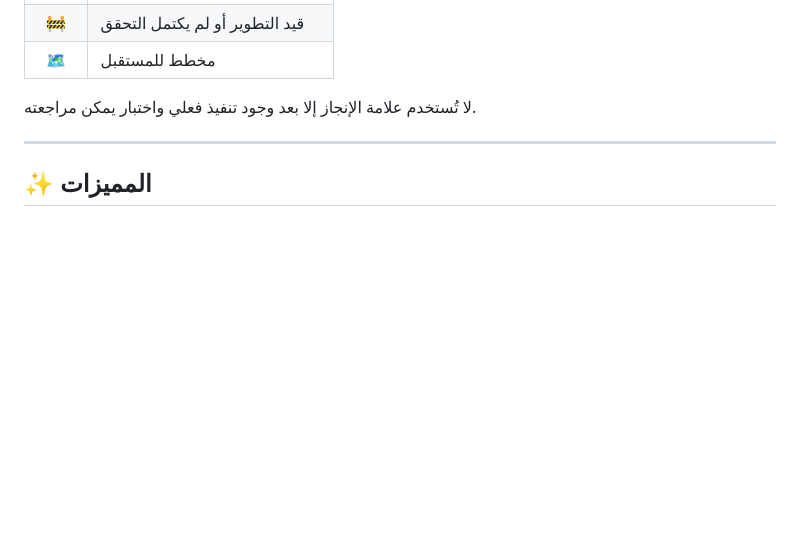
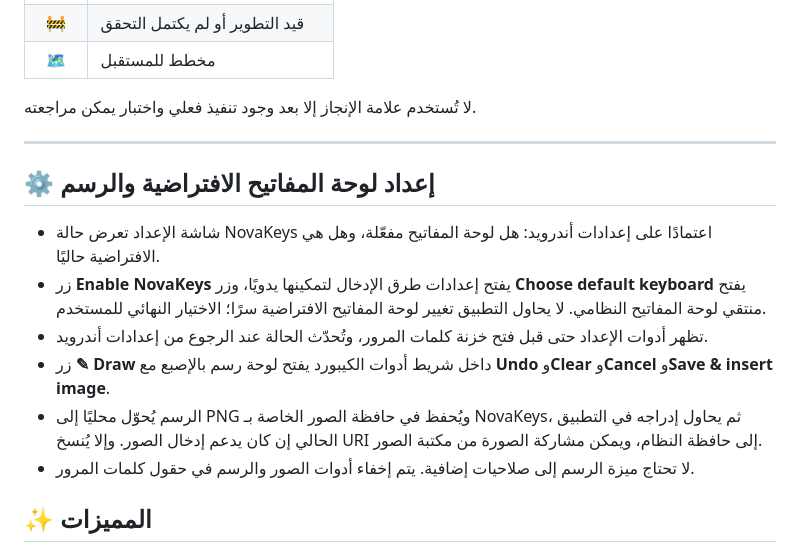
Before and after one commit to c83491307-gif/Ultimate-keyboard-, a Markdown page: README.md, the part around the change. Drawn GitHub-style; blank space fills up the shorter version.

Commit message:
docs: describe default keyboard setup and drawing canvas

```diff
--- a/README.md
+++ b/README.md
@@ -30,6 +30,15 @@
 لا تُستخدم علامة الإنجاز إلا بعد وجود تنفيذ فعلي واختبار يمكن مراجعته.
 
 ---
+
+## ⚙️ إعداد لوحة المفاتيح الافتراضية والرسم
+
+- شاشة الإعداد تعرض حالة NovaKeys اعتمادًا على إعدادات أندرويد: هل لوحة المفاتيح مفعّلة، وهل هي الافتراضية حاليًا.
+- زر **Enable NovaKeys** يفتح إعدادات طرق الإدخال لتمكينها يدويًا، وزر **Choose default keyboard** يفتح منتقي لوحة المفاتيح النظامي. لا يحاول التطبيق تغيير لوحة المفاتيح الافتراضية سرًا؛ الاختيار النهائي للمستخدم.
+- تظهر أدوات الإعداد حتى قبل فتح خزنة كلمات المرور، وتُحدّث الحالة عند الرجوع من إعدادات أندرويد.
+- زر **✎ Draw** داخل شريط أدوات الكيبورد يفتح لوحة رسم بالإصبع مع **Undo** و**Clear** و**Cancel** و**Save & insert image**.
+- الرسم يُحوّل محليًا إلى PNG ويُحفظ في حافظة الصور الخاصة بـ NovaKeys، ثم يحاول إدراجه في التطبيق الحالي إن كان يدعم إدخال الصور. وإلا يُنسخ URI إلى حافظة النظام، ويمكن مشاركة الصورة من مكتبة الصور.
+- لا تحتاج ميزة الرسم إلى صلاحيات إضافية. يتم إخفاء أدوات الصور والرسم في حقول كلمات المرور.
 
 ## ✨ المميزات
 
```
